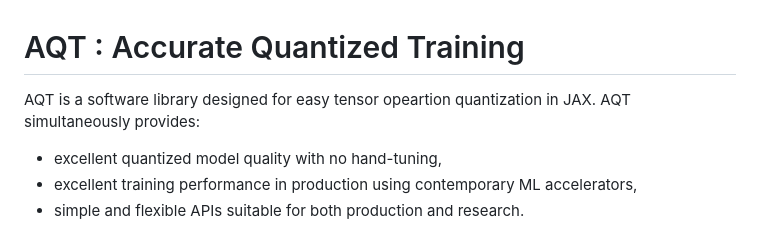
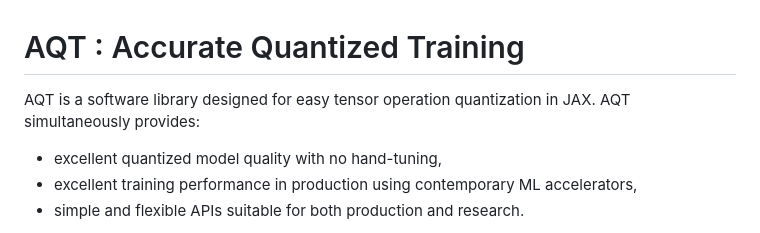
Before and after one commit to google/aqt, a Markdown page: README.md, the part around the change. Rendered like a GitHub page.

Commit message:
Fix typo in README.md
opeartion -> operation

```diff
--- a/README.md
+++ b/README.md
@@ -1,6 +1,6 @@
 # AQT : Accurate Quantized Training
 
-AQT is a software library designed for easy tensor opeartion quantization in JAX. AQT simultaneously provides:
+AQT is a software library designed for easy tensor operation quantization in JAX. AQT simultaneously provides:
 
   * excellent quantized model quality with no hand-tuning,
   * excellent training performance in production using contemporary ML accelerators,
```
